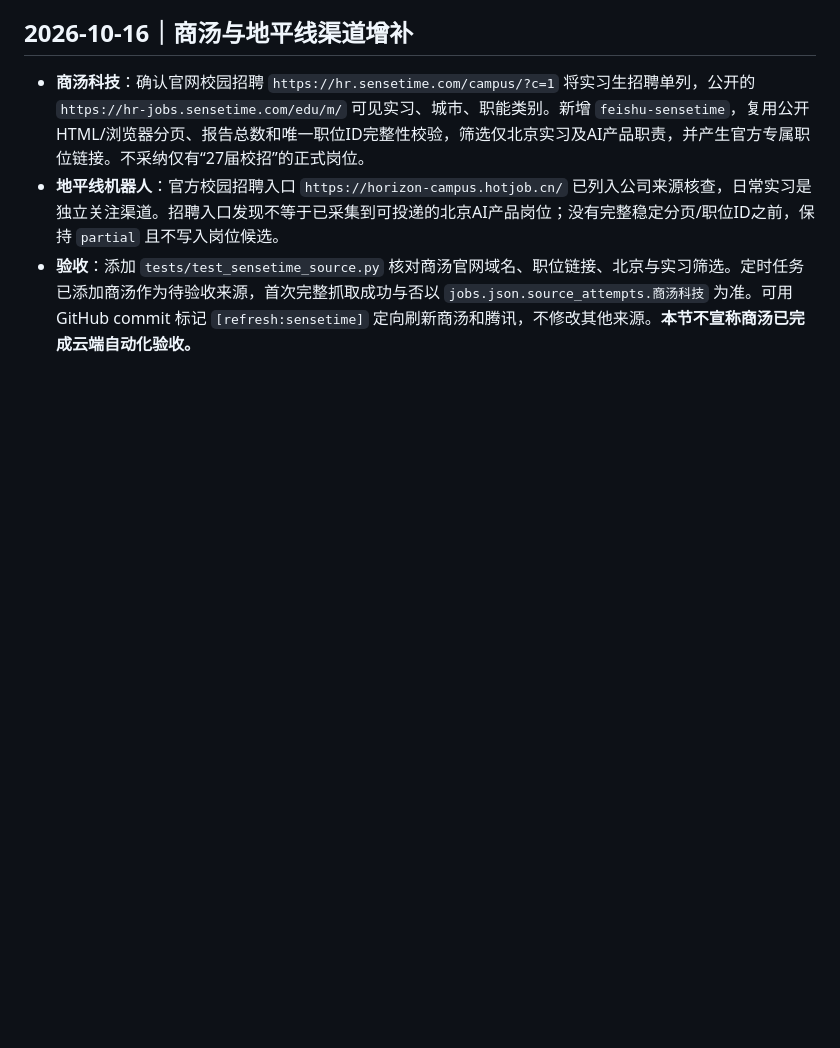
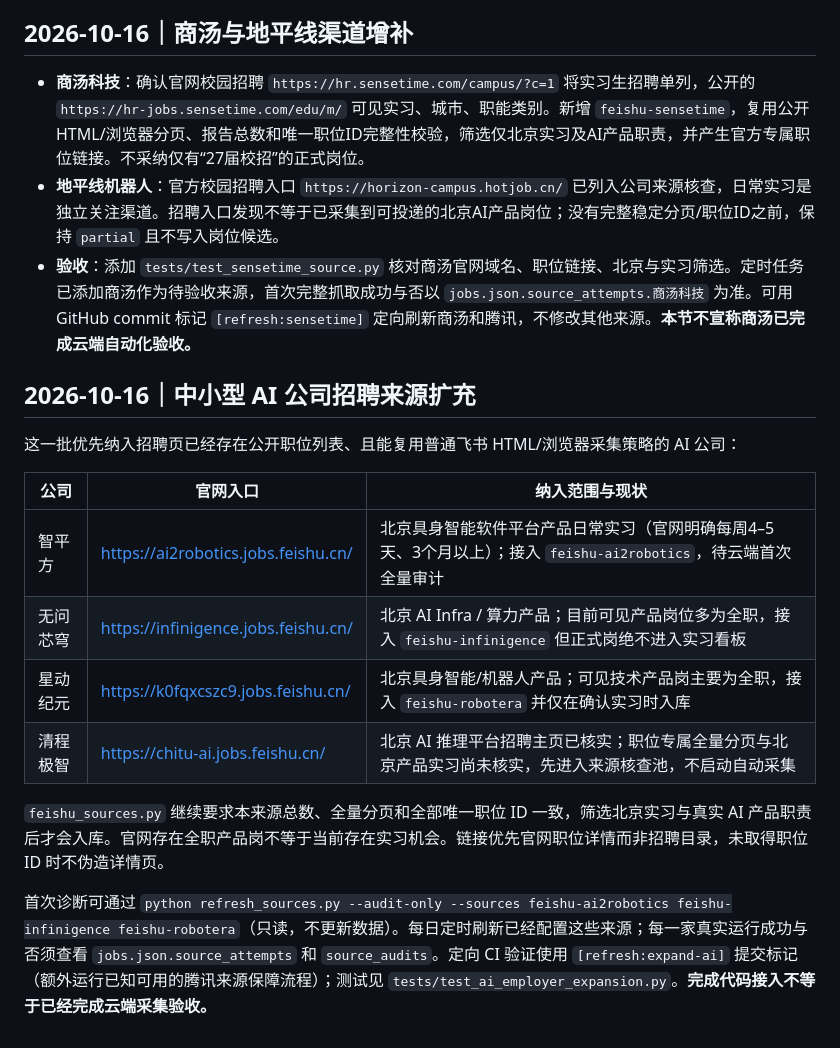
Before and after one commit to a853255726-liu/ai-product-intern-radar, a Markdown page: README.md, the part around the change. GitHub-like rendering; blank space fills up the shorter version.

Commit message:
docs: document AI employer expansion and run focused source validation [refresh:expand-ai]

```diff
--- a/README.md
+++ b/README.md
@@ -216,3 +216,19 @@ GitHub Actions 配置：`.github/workflows/site.yml`；每日自动更新和网
 - **商汤科技**：确认官网校园招聘 `https://hr.sensetime.com/campus/?c=1` 将实习生招聘单列，公开的 `https://hr-jobs.sensetime.com/edu/m/` 可见实习、城市、职能类别。新增 `feishu-sensetime`，复用公开 HTML/浏览器分页、报告总数和唯一职位ID完整性校验，筛选仅北京实习及AI产品职责，并产生官方专属职位链接。不采纳仅有“27届校招”的正式岗位。
 - **地平线机器人**：官方校园招聘入口 `https://horizon-campus.hotjob.cn/` 已列入公司来源核查，日常实习是独立关注渠道。招聘入口发现不等于已采集到可投递的北京AI产品岗位；没有完整稳定分页/职位ID之前，保持 `partial` 且不写入岗位候选。
 - **验收**：添加 `tests/test_sensetime_source.py` 核对商汤官网域名、职位链接、北京与实习筛选。定时任务已添加商汤作为待验收来源，首次完整抓取成功与否以 `jobs.json.source_attempts.商汤科技` 为准。可用 GitHub commit 标记 `[refresh:sensetime]` 定向刷新商汤和腾讯，不修改其他来源。**本节不宣称商汤已完成云端自动化验收。**
+
+
+## 2026-10-16｜中小型 AI 公司招聘来源扩充
+
+这一批优先纳入招聘页已经存在公开职位列表、且能复用普通飞书 HTML/浏览器采集策略的 AI 公司：
+
+| 公司 | 官网入口 | 纳入范围与现状 |
+| --- | --- | --- |
+| 智平方 | https://ai2robotics.jobs.feishu.cn/ | 北京具身智能软件平台产品日常实习（官网明确每周4–5天、3个月以上）；接入 `feishu-ai2robotics`，待云端首次全量审计 |
+| 无问芯穹 | https://infinigence.jobs.feishu.cn/ | 北京 AI Infra / 算力产品；目前可见产品岗位多为全职，接入 `feishu-infinigence` 但正式岗绝不进入实习看板 |
+| 星动纪元 | https://k0fqxcszc9.jobs.feishu.cn/ | 北京具身智能/机器人产品；可见技术产品岗主要为全职，接入 `feishu-robotera` 并仅在确认实习时入库 |
+| 清程极智 | https://chitu-ai.jobs.feishu.cn/ | 北京 AI 推理平台招聘主页已核实；职位专属全量分页与北京产品实习尚未核实，先进入来源核查池，不启动自动采集 |
+
+`feishu_sources.py` 继续要求本来源总数、全量分页和全部唯一职位 ID 一致，筛选北京实习与真实 AI 产品职责后才会入库。官网存在全职产品岗不等于当前存在实习机会。链接优先官网职位详情而非招聘目录，未取得职位 ID 时不伪造详情页。
+
+首次诊断可通过 `python refresh_sources.py --audit-only --sources feishu-ai2robotics feishu-infinigence feishu-robotera`（只读，不更新数据）。每日定时刷新已经配置这些来源；每一家真实运行成功与否须查看 `jobs.json.source_attempts` 和 `source_audits`。定向 CI 验证使用 `[refresh:expand-ai]` 提交标记（额外运行已知可用的腾讯来源保障流程）；测试见 `tests/test_ai_employer_expansion.py`。**完成代码接入不等于已经完成云端采集验收。**
```
